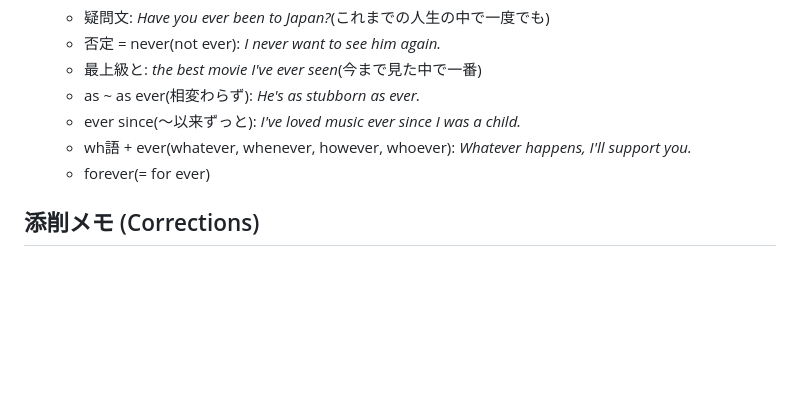
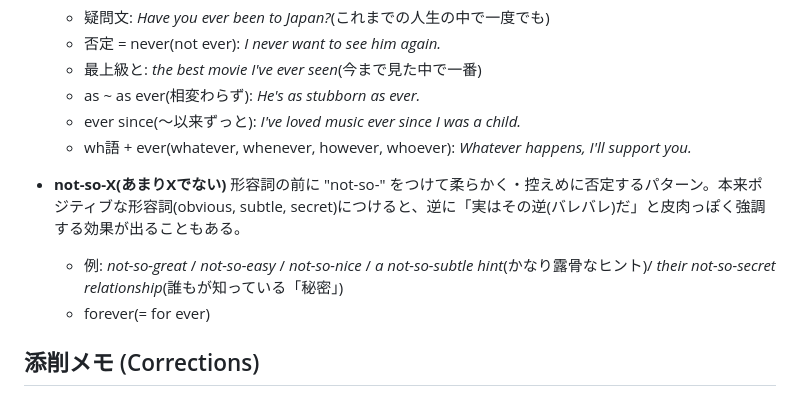
Before and after one commit to Haruki1651/Claude, a Markdown page: vocab.md, the part around one of its changes. GitHub-like rendering; blank space fills up the shorter version.

```diff
--- a/vocab.md
+++ b/vocab.md
@@ -139,6 +151,10 @@
   - as ~ as ever(相変わらず): *He's as stubborn as ever.*
   - ever since(〜以来ずっと): *I've loved music ever since I was a child.*
   - wh語 + ever(whatever, whenever, however, whoever): *Whatever happens, I'll support you.*
+
+- **not-so-X(あまりXでない)**
+  形容詞の前に "not-so-" をつけて柔らかく・控えめに否定するパターン。本来ポジティブな形容詞(obvious, subtle, secret)につけると、逆に「実はその逆(バレバレ)だ」と皮肉っぽく強調する効果が出ることもある。
+  - 例: *not-so-great* / *not-so-easy* / *not-so-nice* / *a not-so-subtle hint*(かなり露骨なヒント)/ *their not-so-secret relationship*(誰もが知っている「秘密」)
   - forever(= for ever)
 
 ## 添削メモ (Corrections)
```
Also changed, not shown: other parts of vocab.md (+12 -0 lines).
